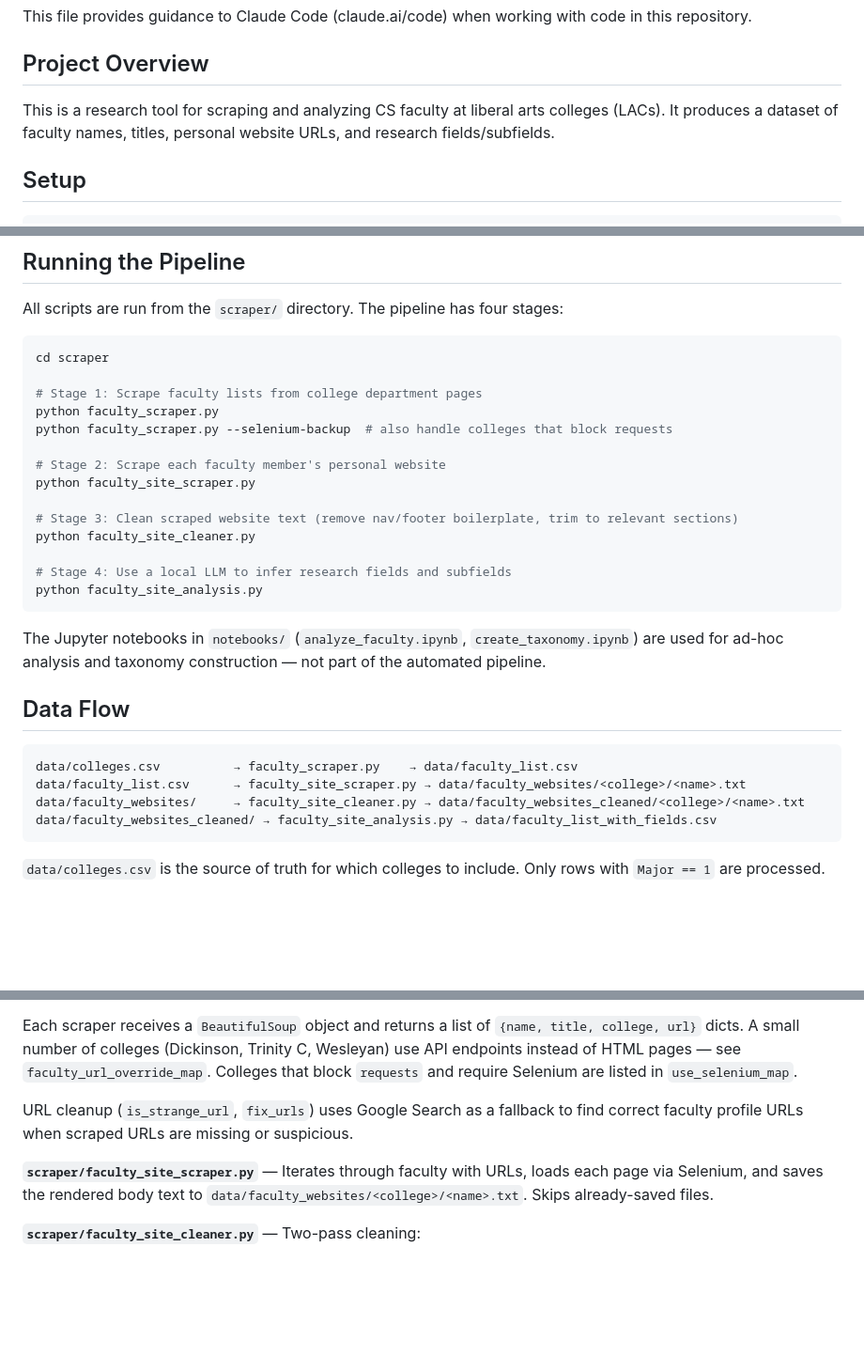
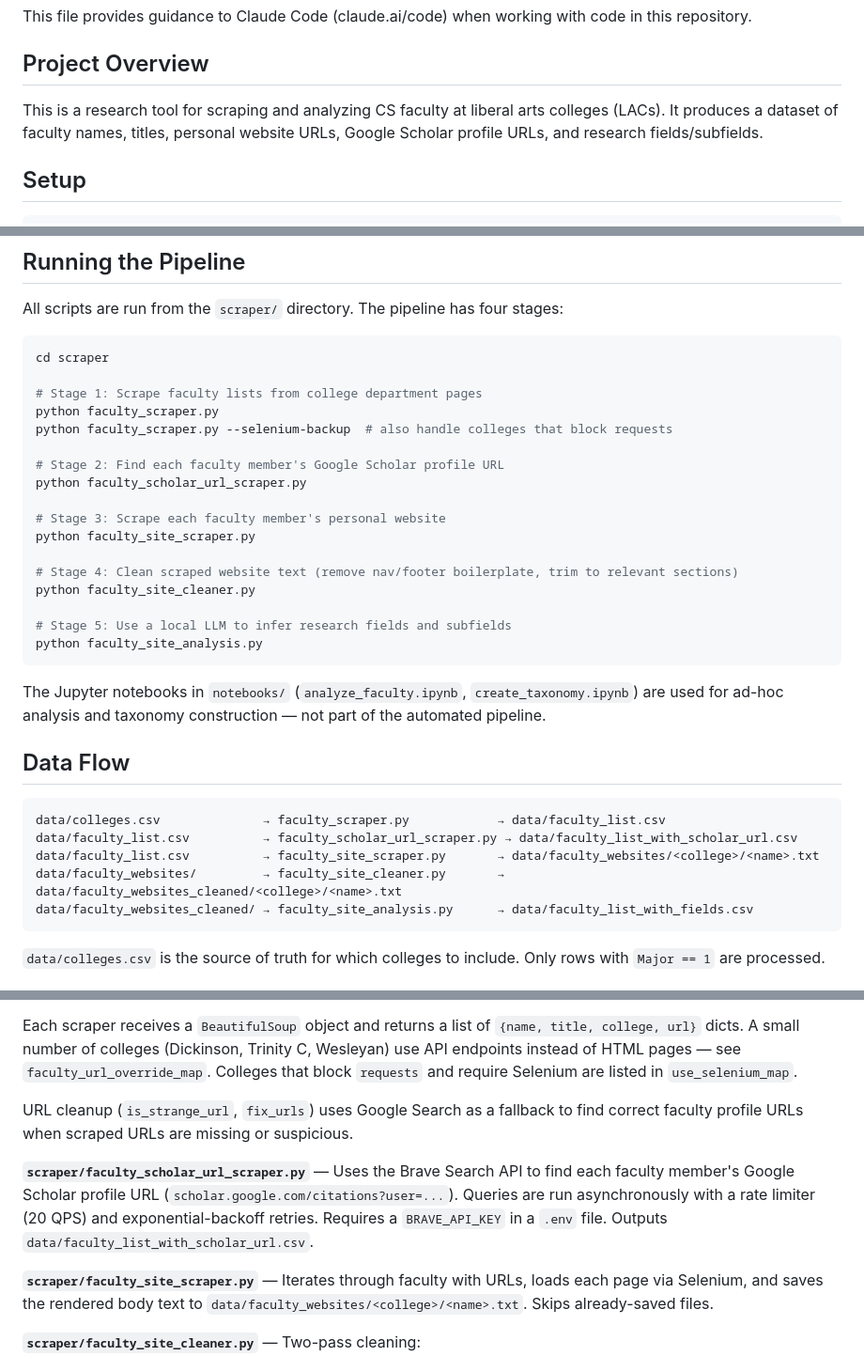
Before and after one commit to dzungvpham/cslac, a Markdown page: CLAUDE.md, 3 parts joined by grey strips. Shown at 94% size. Drawn GitHub-style; blank space fills up the shorter version.

````diff
--- a/CLAUDE.md
+++ b/CLAUDE.md
@@ -4,7 +4,7 @@ This file provides guidance to Claude Code (claude.ai/code) when working with co
 
 ## Project Overview
 
-This is a research tool for scraping and analyzing CS faculty at liberal arts colleges (LACs). It produces a dataset of faculty names, titles, personal website URLs, and research fields/subfields.
+This is a research tool for scraping and analyzing CS faculty at liberal arts colleges (LACs). It produces a dataset of faculty names, titles, personal website URLs, Google Scholar profile URLs, and research fields/subfields.
 
 ## Setup
 
@@ -23,13 +23,16 @@ cd scraper
 python faculty_scraper.py
 python faculty_scraper.py --selenium-backup  # also handle colleges that block requests
 
-# Stage 2: Scrape each faculty member's personal website
+# Stage 2: Find each faculty member's Google Scholar profile URL
+python faculty_scholar_url_scraper.py
+
+# Stage 3: Scrape each faculty member's personal website
 python faculty_site_scraper.py
 
-# Stage 3: Clean scraped website text (remove nav/footer boilerplate, trim to relevant sections)
+# Stage 4: Clean scraped website text (remove nav/footer boilerplate, trim to relevant sections)
 python faculty_site_cleaner.py
 
-# Stage 4: Use a local LLM to infer research fields and subfields
+# Stage 5: Use a local LLM to infer research fields and subfields
 python faculty_site_analysis.py
 ```
 
@@ -38,10 +41,11 @@ The Jupyter notebooks in `notebooks/` (`analyze_faculty.ipynb`, `create_taxonomy
 ## Data Flow
 
 ```
-data/colleges.csv          → faculty_scraper.py    → data/faculty_list.csv
-data/faculty_list.csv      → faculty_site_scraper.py → data/faculty_websites/<college>/<name>.txt
-data/faculty_websites/     → faculty_site_cleaner.py → data/faculty_websites_cleaned/<college>/<name>.txt
-data/faculty_websites_cleaned/ → faculty_site_analysis.py → data/faculty_list_with_fields.csv
+data/colleges.csv              → faculty_scraper.py            → data/faculty_list.csv
+data/faculty_list.csv          → faculty_scholar_url_scraper.py → data/faculty_list_with_scholar_url.csv
+data/faculty_list.csv          → faculty_site_scraper.py       → data/faculty_websites/<college>/<name>.txt
+data/faculty_websites/         → faculty_site_cleaner.py       → data/faculty_websites_cleaned/<college>/<name>.txt
+data/faculty_websites_cleaned/ → faculty_site_analysis.py      → data/faculty_list_with_fields.csv
 ```
 
 `data/colleges.csv` is the source of truth for which colleges to include. Only rows with `Major == 1` are processed.
@@ -58,6 +62,8 @@ data/faculty_websites_cleaned/ → faculty_site_analysis.py → data/faculty_lis
 Each scraper receives a `BeautifulSoup` object and returns a list of `{name, title, college, url}` dicts. A small number of colleges (Dickinson, Trinity C, Wesleyan) use API endpoints instead of HTML pages — see `faculty_url_override_map`. Colleges that block `requests` and require Selenium are listed in `use_selenium_map`.
 
 URL cleanup (`is_strange_url`, `fix_urls`) uses Google Search as a fallback to find correct faculty profile URLs when scraped URLs are missing or suspicious.
+
+**`scraper/faculty_scholar_url_scraper.py`** — Uses the Brave Search API to find each faculty member's Google Scholar profile URL (`scholar.google.com/citations?user=...`). Queries are run asynchronously with a rate limiter (20 QPS) and exponential-backoff retries. Requires a `BRAVE_API_KEY` in a `.env` file. Outputs `data/faculty_list_with_scholar_url.csv`.
 
 **`scraper/faculty_site_scraper.py`** — Iterates through faculty with URLs, loads each page via Selenium, and saves the rendered body text to `data/faculty_websites/<college>/<name>.txt`. Skips already-saved files.
 
````
